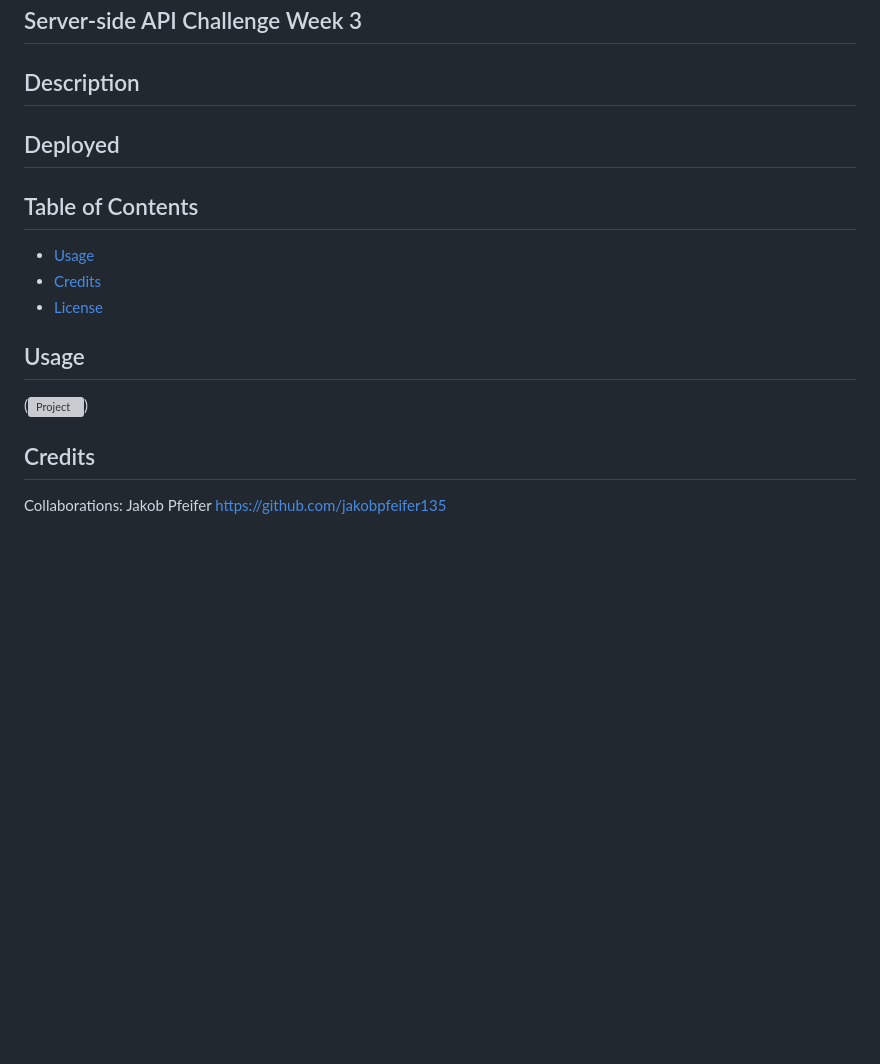
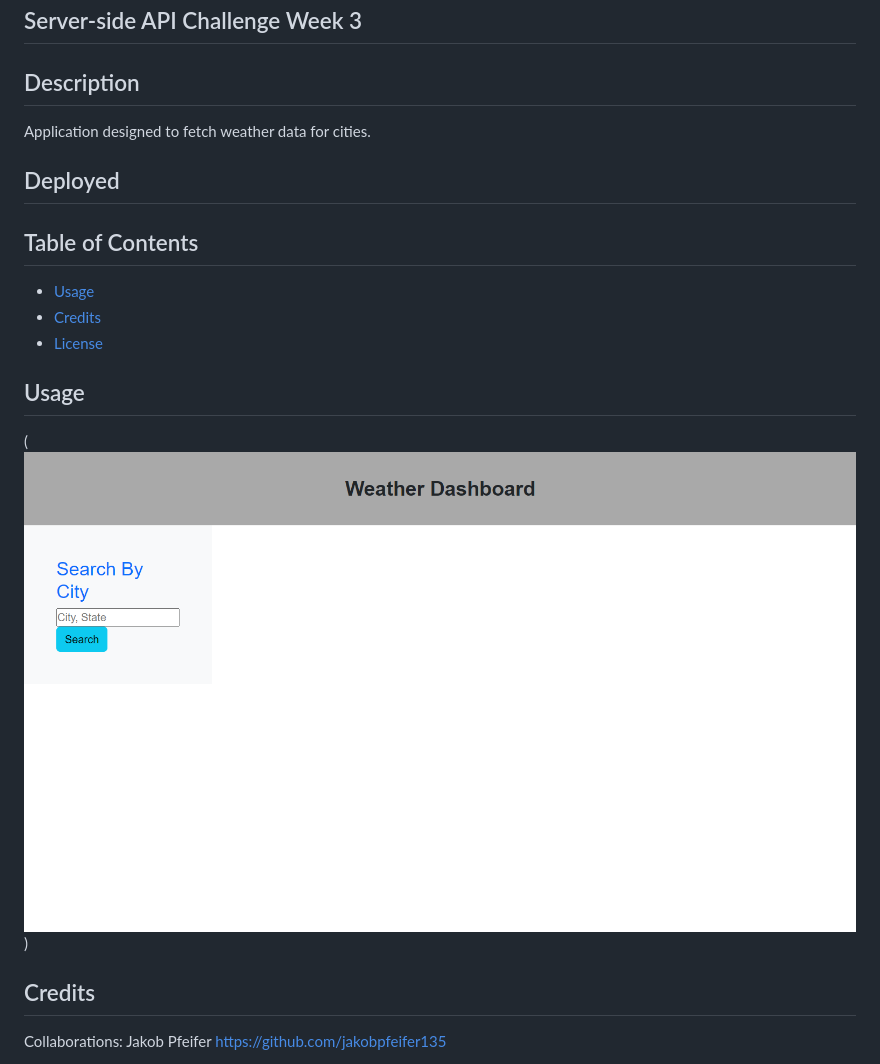
Before and after one commit to mdpfeifer1/weatherdashboard, a Markdown page: README.md, the part around the change. Rendered like a GitHub page; pictures changed too: assets/127.0.0.1_5500_index.html_.png (added); blank space fills up the shorter version; grey boxes are pictures that could not be loaded.

```diff
--- a/README.md
+++ b/README.md
@@ -3,6 +3,8 @@
 ## Server-side API Challenge Week 3
 
 ## Description
+
+Application designed to fetch weather data for cities.
 
 
 
@@ -17,7 +19,7 @@
 - [License](#license)
 
 ## Usage
-(![Project]())
+(![Project](/assets/127.0.0.1_5500_index.html_.png))
 
 ## Credits
 
```
Also changed, not shown: 3 other files.
